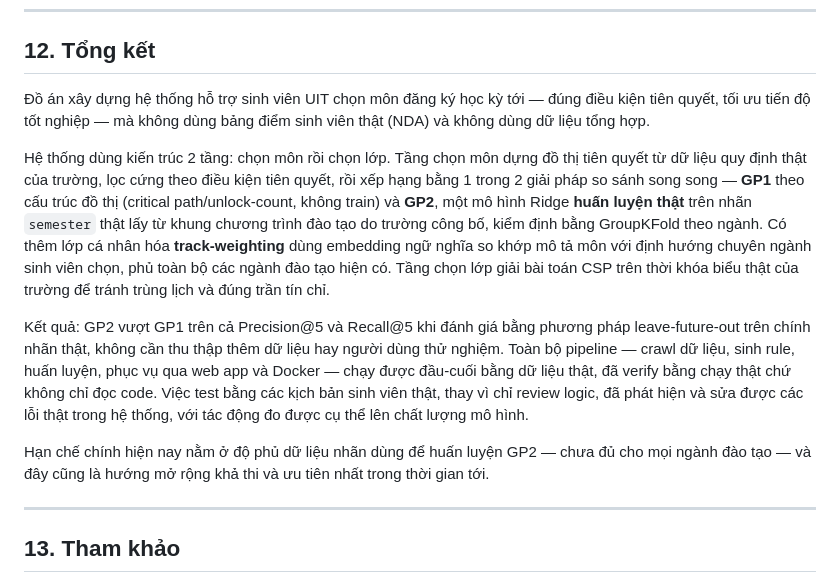
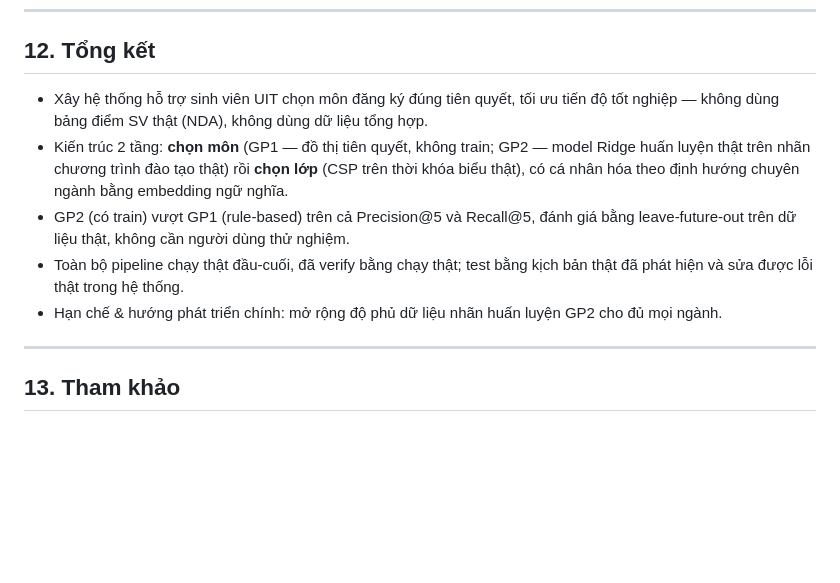
Before and after one commit to tuandm203/IT2041.CH201, a Markdown page: docs/REPORT.md, the part around the change. Drawn GitHub-style; blank space fills up the shorter version.

Commit message:
docs: condense Tổng kết to slide-ready bullets
Co-Authored-By: Claude Sonnet 5 <noreply@anthropic.com>

```diff
--- a/docs/REPORT.md
+++ b/docs/REPORT.md
@@ -435,13 +435,11 @@ Nguyên tắc xuyên suốt: **mọi con số/khẳng định trong báo cáo n
 
 ## 12. Tổng kết
 
-Đồ án xây dựng hệ thống hỗ trợ sinh viên UIT chọn môn đăng ký học kỳ tới — đúng điều kiện tiên quyết, tối ưu tiến độ tốt nghiệp — mà không dùng bảng điểm sinh viên thật (NDA) và không dùng dữ liệu tổng hợp.
-
-Hệ thống dùng kiến trúc 2 tầng: chọn môn rồi chọn lớp. Tầng chọn môn dựng đồ thị tiên quyết từ dữ liệu quy định thật của trường, lọc cứng theo điều kiện tiên quyết, rồi xếp hạng bằng 1 trong 2 giải pháp so sánh song song — **GP1** theo cấu trúc đồ thị (critical path/unlock-count, không train) và **GP2**, một mô hình Ridge **huấn luyện thật** trên nhãn `semester` thật lấy từ khung chương trình đào tạo do trường công bố, kiểm định bằng GroupKFold theo ngành. Có thêm lớp cá nhân hóa **track-weighting** dùng embedding ngữ nghĩa so khớp mô tả môn với định hướng chuyên ngành sinh viên chọn, phủ toàn bộ các ngành đào tạo hiện có. Tầng chọn lớp giải bài toán CSP trên thời khóa biểu thật của trường để tránh trùng lịch và đúng trần tín chỉ.
-
-Kết quả: GP2 vượt GP1 trên cả Precision@5 và Recall@5 khi đánh giá bằng phương pháp leave-future-out trên chính nhãn thật, không cần thu thập thêm dữ liệu hay người dùng thử nghiệm. Toàn bộ pipeline — crawl dữ liệu, sinh rule, huấn luyện, phục vụ qua web app và Docker — chạy được đầu-cuối bằng dữ liệu thật, đã verify bằng chạy thật chứ không chỉ đọc code. Việc test bằng các kịch bản sinh viên thật, thay vì chỉ review logic, đã phát hiện và sửa được các lỗi thật trong hệ thống, với tác động đo được cụ thể lên chất lượng mô hình.
-
-Hạn chế chính hiện nay nằm ở độ phủ dữ liệu nhãn dùng để huấn luyện GP2 — chưa đủ cho mọi ngành đào tạo — và đây cũng là hướng mở rộng khả thi và ưu tiên nhất trong thời gian tới.
+- Xây hệ thống hỗ trợ sinh viên UIT chọn môn đăng ký đúng tiên quyết, tối ưu tiến độ tốt nghiệp — không dùng bảng điểm SV thật (NDA), không dùng dữ liệu tổng hợp.
+- Kiến trúc 2 tầng: **chọn môn** (GP1 — đồ thị tiên quyết, không train; GP2 — model Ridge huấn luyện thật trên nhãn chương trình đào tạo thật) rồi **chọn lớp** (CSP trên thời khóa biểu thật), có cá nhân hóa theo định hướng chuyên ngành bằng embedding ngữ nghĩa.
+- GP2 (có train) vượt GP1 (rule-based) trên cả Precision@5 và Recall@5, đánh giá bằng leave-future-out trên dữ liệu thật, không cần người dùng thử nghiệm.
+- Toàn bộ pipeline chạy thật đầu-cuối, đã verify bằng chạy thật; test bằng kịch bản thật đã phát hiện và sửa được lỗi thật trong hệ thống.
+- Hạn chế & hướng phát triển chính: mở rộng độ phủ dữ liệu nhãn huấn luyện GP2 cho đủ mọi ngành.
 
 ---
 
```
